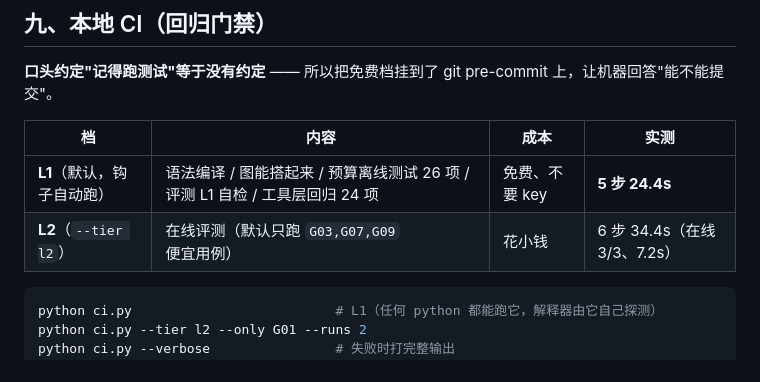
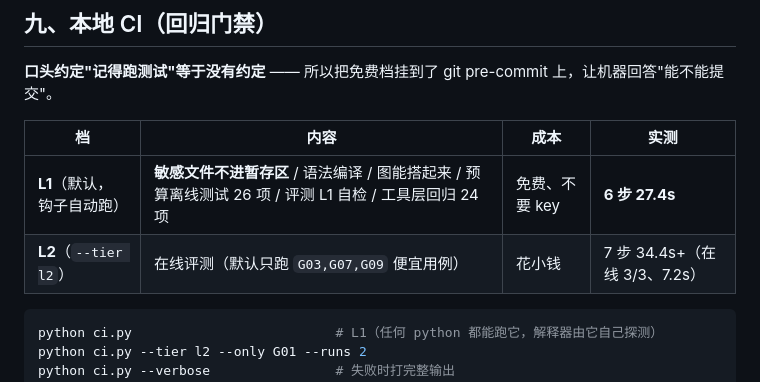
Before and after one commit to skxby/system-diagnosis-agent, a Markdown page: README.md, the part around the change. Drawn GitHub-style.

Commit message:
README：CI 章节补上敏感文件门禁与新实测数据

````diff
--- a/README.md
+++ b/README.md
@@ -182,8 +182,8 @@ v3 的 `start_as_current_span` 已不存在；且**没有服务端时不要启
 
 | 档 | 内容 | 成本 | 实测 |
 |---|---|---|---|
-| **L1**（默认，钩子自动跑）| 语法编译 / 图能搭起来 / 预算离线测试 26 项 / 评测 L1 自检 / 工具层回归 24 项 | 免费、不要 key | **5 步 24.4s** |
-| **L2**（`--tier l2`）| 在线评测（默认只跑 `G03,G07,G09` 便宜用例）| 花小钱 | 6 步 34.4s（在线 3/3、7.2s）|
+| **L1**（默认，钩子自动跑）| **敏感文件不进暂存区** / 语法编译 / 图能搭起来 / 预算离线测试 26 项 / 评测 L1 自检 / 工具层回归 24 项 | 免费、不要 key | **6 步 27.4s** |
+| **L2**（`--tier l2`）| 在线评测（默认只跑 `G03,G07,G09` 便宜用例）| 花小钱 | 7 步 34.4s+（在线 3/3、7.2s）|
 
 ```powershell
 python ci.py                          # L1（任何 python 都能跑它，解释器由它自己探测）
````
